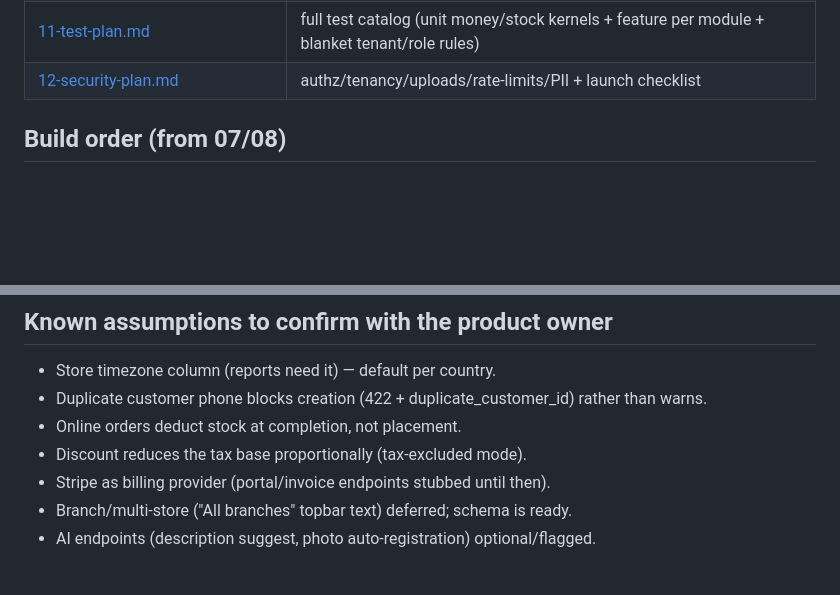
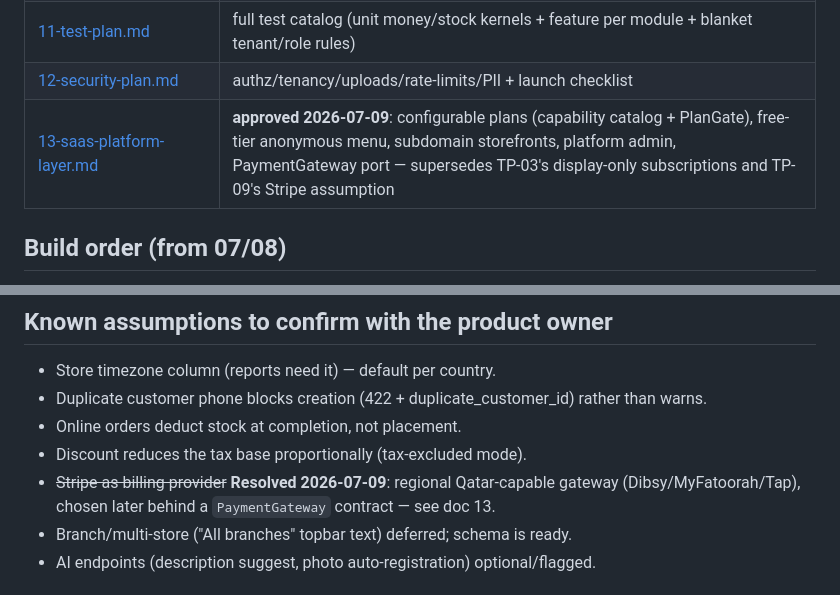
Before and after one commit to Zakariagattouchi/Dorzak-solution, a Markdown page: docs/backend-planning/MASTER_BACKEND_BLUEPRINT.md, 2 parts joined by grey strips. GitHub-like rendering; blank space fills up the shorter version.

```diff
--- a/docs/backend-planning/MASTER_BACKEND_BLUEPRINT.md
+++ b/docs/backend-planning/MASTER_BACKEND_BLUEPRINT.md
@@ -34,6 +34,7 @@ Bilingual EN/AR, multi-currency (QAR-aware), single store per account (tenant-re
 | [10-seeding-plan.md](10-seeding-plan.md) | DemoSeeder = mockData parity harness; volume seeder |
 | [11-test-plan.md](11-test-plan.md) | full test catalog (unit money/stock kernels + feature per module + blanket tenant/role rules) |
 | [12-security-plan.md](12-security-plan.md) | authz/tenancy/uploads/rate-limits/PII + launch checklist |
+| [13-saas-platform-layer.md](13-saas-platform-layer.md) | **approved 2026-07-09**: configurable plans (capability catalog + PlanGate), free-tier anonymous menu, subdomain storefronts, platform admin, PaymentGateway port — supersedes TP-03's display-only subscriptions and TP-09's Stripe assumption |
 
 ## Build order (from 07/08)
 TP-01 Foundation+Auth → TP-02 Settings → TP-03 Staff+Subscription → TP-04 Catalog ∥ TP-05 Customers
@@ -53,7 +54,7 @@ TP-01 Foundation+Auth → TP-02 Settings → TP-03 Staff+Subscription → TP-04
 - Duplicate customer phone blocks creation (422 + duplicate_customer_id) rather than warns.
 - Online orders deduct stock at completion, not placement.
 - Discount reduces the tax base proportionally (tax-excluded mode).
-- Stripe as billing provider (portal/invoice endpoints stubbed until then).
+- ~~Stripe as billing provider~~ **Resolved 2026-07-09**: regional Qatar-capable gateway (Dibsy/MyFatoorah/Tap), chosen later behind a `PaymentGateway` contract — see doc 13.
 - Branch/multi-store ("All branches" topbar text) deferred; schema is ready.
 - AI endpoints (description suggest, photo auto-registration) optional/flagged.
 
```
Also changed, not shown: docs/backend-planning/08-sub-agent-task-packets.md (+9 -6 lines), docs/backend-planning/13-saas-platform-layer.md (added, +150 -0 lines).
